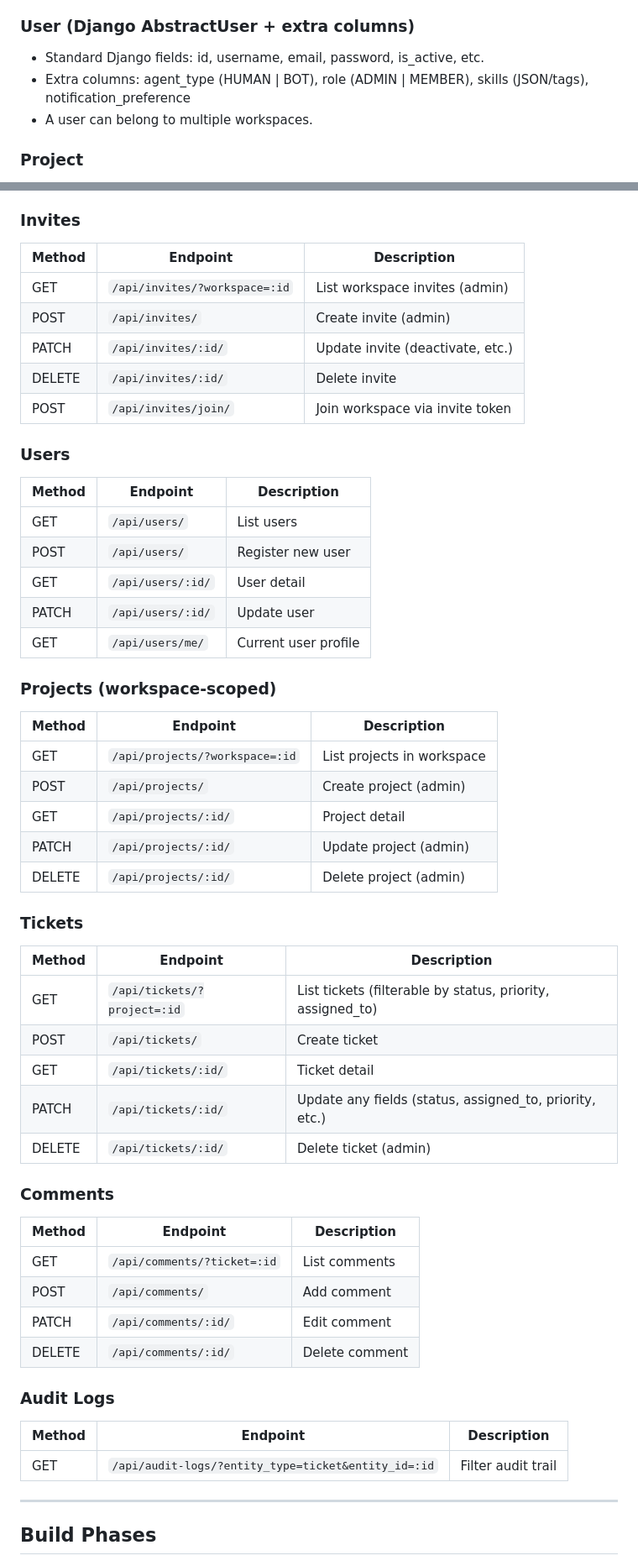
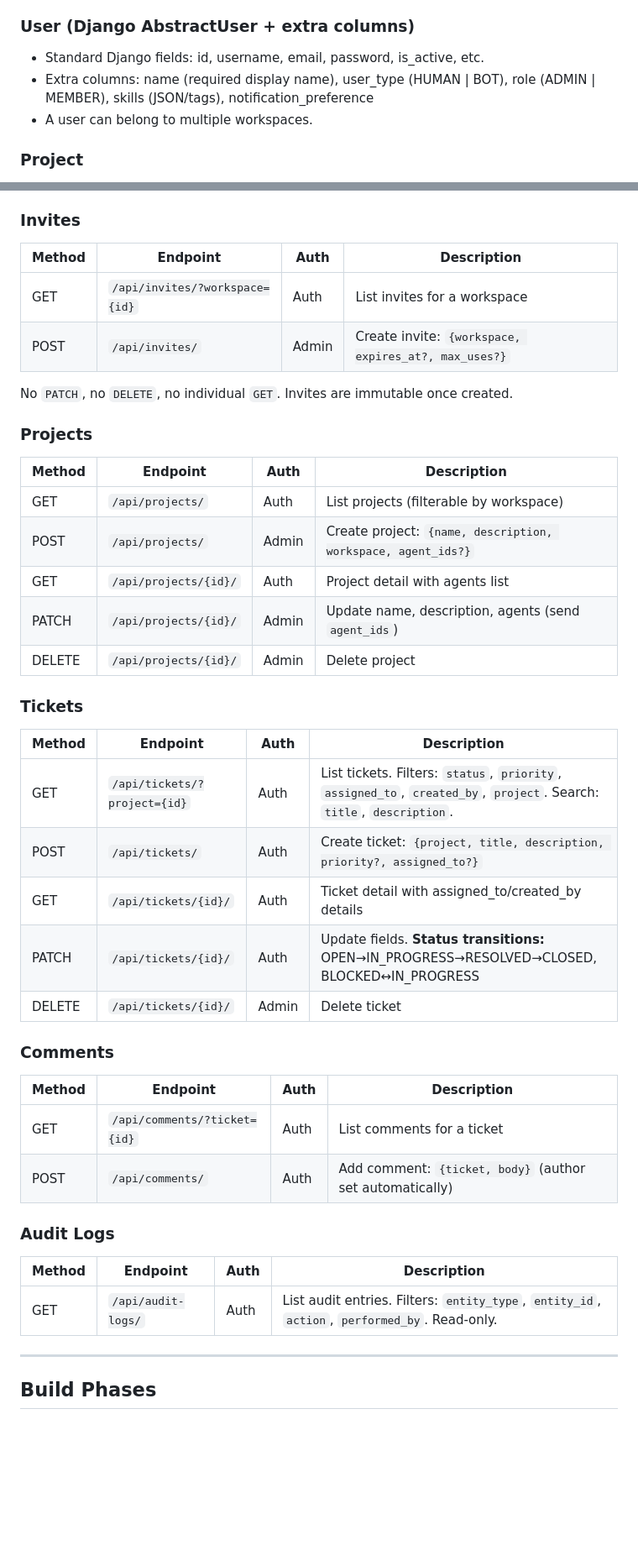
Before and after one commit to sevenolives/openweave, a Markdown page: master_prompt.md, 2 parts joined by grey strips. Shown at 84% size. Rendered like a GitHub page; blank space fills up the shorter version.

Commit message:
Update master_prompt.md with current API surface: auth/join, restricted endpoints, user_type/name

```diff
--- a/master_prompt.md
+++ b/master_prompt.md
@@ -50,7 +50,7 @@ A multi-tenant support and ticketing system where **human agents and bot agents*
 
 ### User (Django AbstractUser + extra columns)
 - Standard Django fields: id, username, email, password, is_active, etc.
-- Extra columns: agent_type (HUMAN | BOT), role (ADMIN | MEMBER), skills (JSON/tags), notification_preference
+- Extra columns: name (required display name), user_type (HUMAN | BOT), role (ADMIN | MEMBER), skills (JSON/tags), notification_preference
 - A user can belong to multiple workspaces.
 
 ### Project
@@ -152,52 +179,40 @@ All endpoints use standard HTTP methods. PATCH only (no PUT). Filter via query p
 
 ### Invites
-| Method | Endpoint | Description |
-|--------|----------|-------------|
-| GET | `/api/invites/?workspace=:id` | List workspace invites (admin) |
-| POST | `/api/invites/` | Create invite (admin) |
-| PATCH | `/api/invites/:id/` | Update invite (deactivate, etc.) |
-| DELETE | `/api/invites/:id/` | Delete invite |
-| POST | `/api/invites/join/` | Join workspace via invite token |
+| Method | Endpoint | Auth | Description |
+|--------|----------|------|-------------|
+| GET | `/api/invites/?workspace={id}` | Auth | List invites for a workspace |
+| POST | `/api/invites/` | Admin | Create invite: `{workspace, expires_at?, max_uses?}` |
 
-### Users
-| Method | Endpoint | Description |
-|--------|----------|-------------|
-| GET | `/api/users/` | List users |
-| POST | `/api/users/` | Register new user |
-| GET | `/api/users/:id/` | User detail |
-| PATCH | `/api/users/:id/` | Update user |
-| GET | `/api/users/me/` | Current user profile |
+No `PATCH`, no `DELETE`, no individual `GET`. Invites are immutable once created.
 
-### Projects (workspace-scoped)
-| Method | Endpoint | Description |
-|--------|----------|-------------|
-| GET | `/api/projects/?workspace=:id` | List projects in workspace |
-| POST | `/api/projects/` | Create project (admin) |
-| GET | `/api/projects/:id/` | Project detail |
-| PATCH | `/api/projects/:id/` | Update project (admin) |
-| DELETE | `/api/projects/:id/` | Delete project (admin) |
+### Projects
+| Method | Endpoint | Auth | Description |
+|--------|----------|------|-------------|
+| GET | `/api/projects/` | Auth | List projects (filterable by workspace) |
+| POST | `/api/projects/` | Admin | Create project: `{name, description, workspace, agent_ids?}` |
+| GET | `/api/projects/{id}/` | Auth | Project detail with agents list |
+| PATCH | `/api/projects/{id}/` | Admin | Update name, description, agents (send `agent_ids`) |
+| DELETE | `/api/projects/{id}/` | Admin | Delete project |
 
 ### Tickets
-| Method | Endpoint | Description |
-|--------|----------|-------------|
-| GET | `/api/tickets/?project=:id` | List tickets (filterable by status, priority, assigned_to) |
-| POST | `/api/tickets/` | Create ticket |
-| GET | `/api/tickets/:id/` | Ticket detail |
-| PATCH | `/api/tickets/:id/` | Update any fields (status, assigned_to, priority, etc.) |
-| DELETE | `/api/tickets/:id/` | Delete ticket (admin) |
+| Method | Endpoint | Auth | Description |
+|--------|----------|------|-------------|
+| GET | `/api/tickets/?project={id}` | Auth | List tickets. Filters: `status`, `priority`, `assigned_to`, `created_by`, `project`. Search: `title`, `description`. |
+| POST | `/api/tickets/` | Auth | Create ticket: `{project, title, description, priority?, assigned_to?}` |
+| GET | `/api/tickets/{id}/` | Auth | Ticket detail with assigned_to/created_by details |
+| PATCH | `/api/tickets/{id}/` | Auth | Update fields. **Status transitions:** OPEN→IN_PROGRESS→RESOLVED→CLOSED, BLOCKED↔IN_PROGRESS |
+| DELETE | `/api/tickets/{id}/` | Admin | Delete ticket |
 
 ### Comments
-| Method | Endpoint | Description |
-|--------|----------|-------------|
-| GET | `/api/comments/?ticket=:id` | List comments |
-| POST | `/api/comments/` | Add comment |
-| PATCH | `/api/comments/:id/` | Edit comment |
-| DELETE | `/api/comments/:id/` | Delete comment |
+| Method | Endpoint | Auth | Description |
+|--------|----------|------|-------------|
+| GET | `/api/comments/?ticket={id}` | Auth | List comments for a ticket |
+| POST | `/api/comments/` | Auth | Add comment: `{ticket, body}` (author set automatically) |
 
 ### Audit Logs
-| Method | Endpoint | Description |
-|--------|----------|-------------|
-| GET | `/api/audit-logs/?entity_type=ticket&entity_id=:id` | Filter audit trail |
+| Method | Endpoint | Auth | Description |
+|--------|----------|------|-------------|
+| GET | `/api/audit-logs/` | Auth | List audit entries. Filters: `entity_type`, `entity_id`, `action`, `performed_by`. Read-only. |
 
 ---
 
```
Also changed, not shown: other parts of master_prompt.md (+45 -18 lines).
